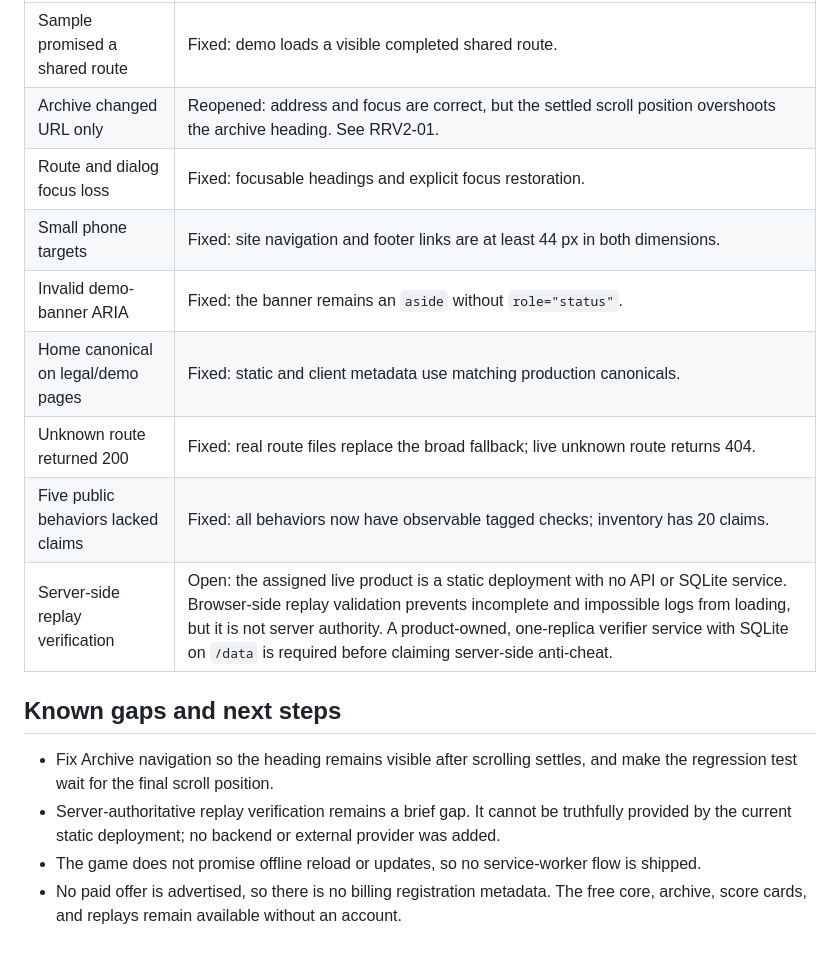
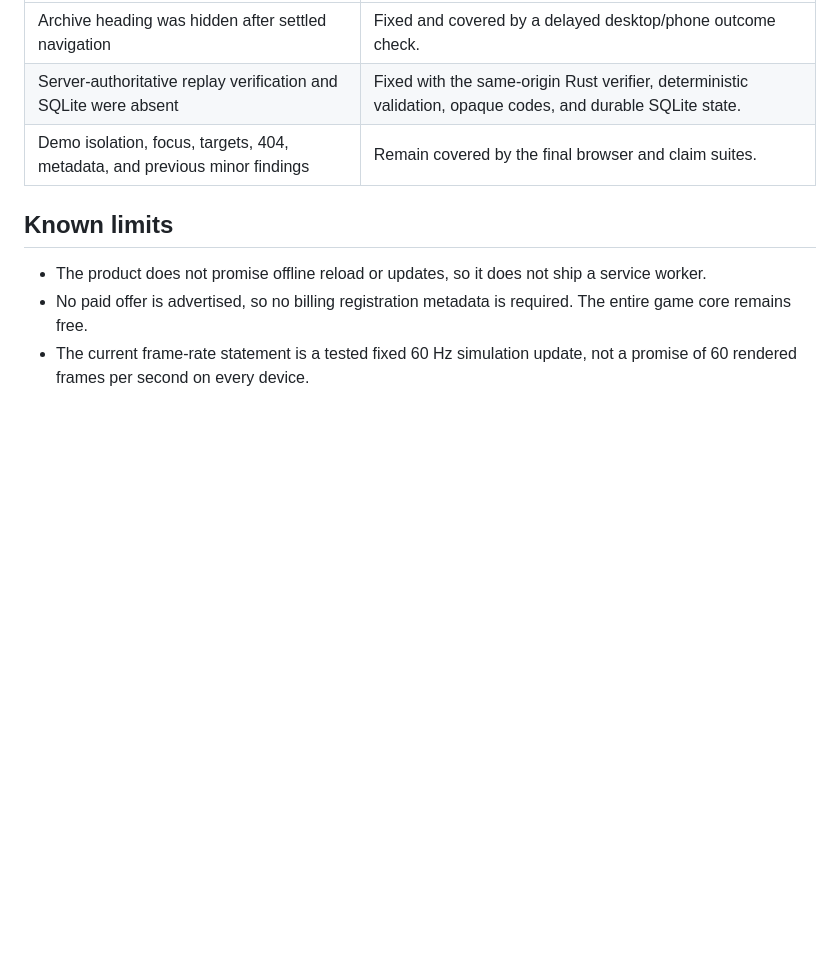
Before and after one commit to B-Divyesh/sf-rankless-rally, a Markdown page: .factory/handoff.md, the part around one of its changes. GitHub-like rendering; blank space fills up the shorter version.

```diff
--- a/.factory/handoff.md
+++ b/.factory/handoff.md
@@ -59,17 +42,10 @@ Evidence screenshots are in `/work/.evidence/rankless-rally-repair-1/`:
 | --- | --- |
-| Sample promised a shared route | Fixed: demo loads a visible completed shared route. |
-| Archive changed URL only | Reopened: address and focus are correct, but the settled scroll position overshoots the archive heading. See RRV2-01. |
-| Route and dialog focus loss | Fixed: focusable headings and explicit focus restoration. |
-| Small phone targets | Fixed: site navigation and footer links are at least 44 px in both dimensions. |
-| Invalid demo-banner ARIA | Fixed: the banner remains an `aside` without `role="status"`. |
-| Home canonical on legal/demo pages | Fixed: static and client metadata use matching production canonicals. |
-| Unknown route returned 200 | Fixed: real route files replace the broad fallback; live unknown route returns 404. |
-| Five public behaviors lacked claims | Fixed: all behaviors now have observable tagged checks; inventory has 20 claims. |
-| Server-side replay verification | Open: the assigned live product is a static deployment with no API or SQLite service. Browser-side replay validation prevents incomplete and impossible logs from loading, but it is not server authority. A product-owned, one-replica verifier service with SQLite on `/data` is required before claiming server-side anti-cheat. |
+| Archive heading was hidden after settled navigation | Fixed and covered by a delayed desktop/phone outcome check. |
+| Server-authoritative replay verification and SQLite were absent | Fixed with the same-origin Rust verifier, deterministic validation, opaque codes, and durable SQLite state. |
+| Demo isolation, focus, targets, 404, metadata, and previous minor findings | Remain covered by the final browser and claim suites. |
 
-## Known gaps and next steps
+## Known limits
 
-- Fix Archive navigation so the heading remains visible after scrolling settles, and make the regression test wait for the final scroll position.
-- Server-authoritative replay verification remains a brief gap. It cannot be truthfully provided by the current static deployment; no backend or external provider was added.
-- The game does not promise offline reload or updates, so no service-worker flow is shipped.
-- No paid offer is advertised, so there is no billing registration metadata. The free core, archive, score cards, and replays remain available without an account.
+- The product does not promise offline reload or updates, so it does not ship a service worker.
+- No paid offer is advertised, so no billing registration metadata is required. The entire game core remains free.
+- The current frame-rate statement is a tested fixed 60 Hz simulation update, not a promise of 60 rendered frames per second on every device.
```
Also changed, not shown: other parts of .factory/handoff.md (+22 -39 lines).
